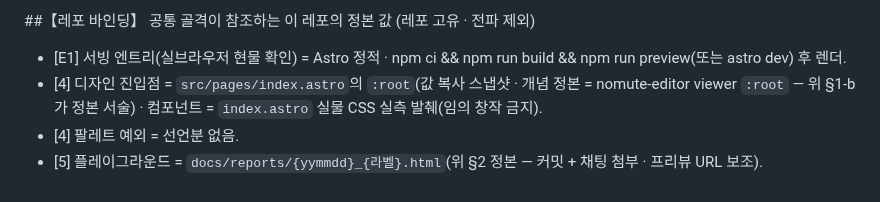
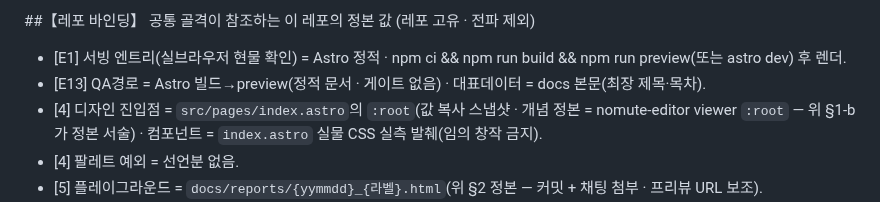
Before and after one commit to muteno/nomute_homepage, a Markdown page: CLAUDE.md, the part around the change. Drawn GitHub-style.

Commit message:
기틀: [E13] QA경로·대표데이터 바인딩 등재 (#28)
디자인 렌더-영수증 게이트([E13])의 앱 고유 값 = 무로그인 QA경로·대표데이터 위치를 【레포 바인딩】에 1줄 등재(레포 고유·전파 제외).


Claude-Session: https://claude.ai/code/session_01P21FSWKQB6caMotHDe19bZ

Co-authored-by: Claude <noreply@anthropic.com>

```diff
--- a/CLAUDE.md
+++ b/CLAUDE.md
@@ -160,6 +160,7 @@ MCP 권한 자동 허용 정본 = `.claude/settings.json` permissions.allow(Clau
 
 ##【레포 바인딩】 공통 골격이 참조하는 이 레포의 정본 값 (레포 고유 · 전파 제외)
 - [E1] 서빙 엔트리(실브라우저 현물 확인) = Astro 정적 · npm ci && npm run build && npm run preview(또는 astro dev) 후 렌더.
+- [E13] QA경로 = Astro 빌드→preview(정적 문서 · 게이트 없음) · 대표데이터 = docs 본문(최장 제목·목차).
 - [4] 디자인 진입점 = `src/pages/index.astro`의 `:root`(값 복사 스냅샷 · 개념 정본 = nomute-editor viewer `:root` — 위 §1-b가 정본 서술) · 컴포넌트 = `index.astro` 실물 CSS 실측 발췌(임의 창작 금지).
 - [4] 팔레트 예외 = 선언분 없음.
 - [5] 플레이그라운드 = `docs/reports/{yymmdd}_{라벨}.html`(위 §2 정본 — 커밋 + 채팅 첨부 · 프리뷰 URL 보조).
```
